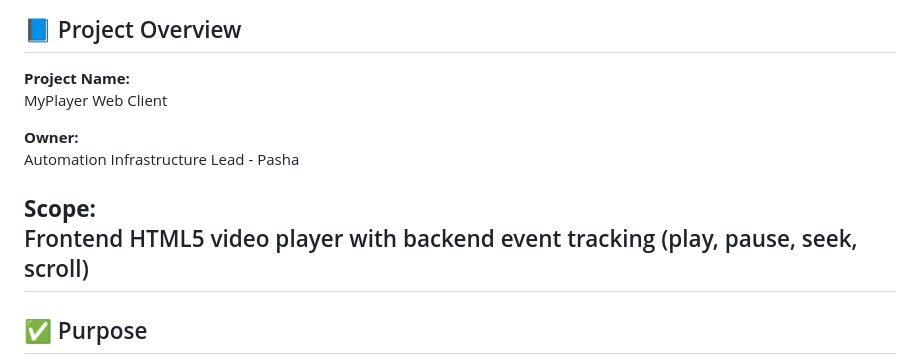
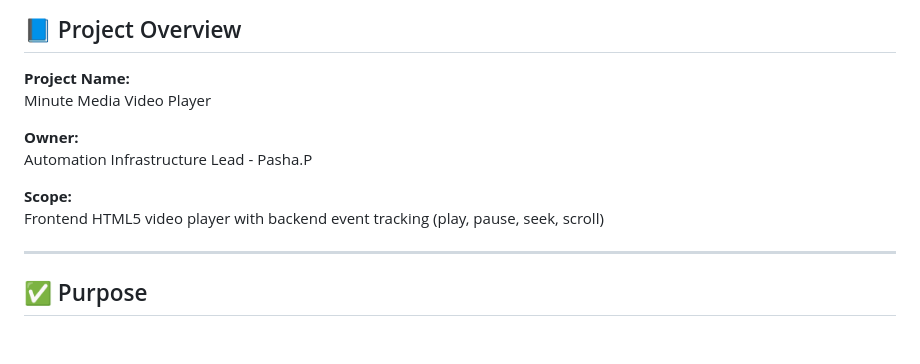
Before and after one commit to ppoltar/minute_media, a Markdown page: Readme.md, the part around the change. Rendered like a GitHub page; blank space fills up the shorter version.

```diff
--- a/Readme.md
+++ b/Readme.md
@@ -3,13 +3,14 @@
 ## 📘 Project Overview
 
 **Project Name:**
-MyPlayer Web Client
+Minute Media Video Player
 
 **Owner:**
-Automation Infrastructure Lead - Pasha
+Automation Infrastructure Lead - Pasha.P
 
 **Scope:**
 Frontend HTML5 video player with backend event tracking (play, pause, seek, scroll)
+
 ---
 
 ## ✅ Purpose
```
